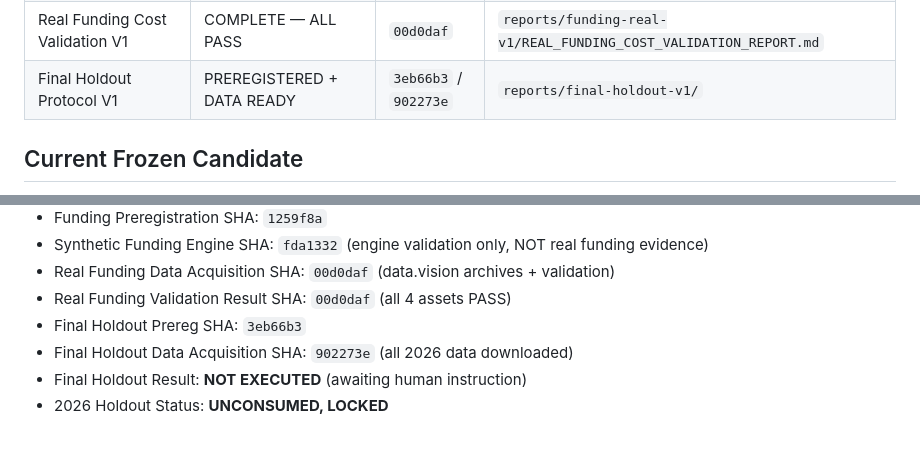
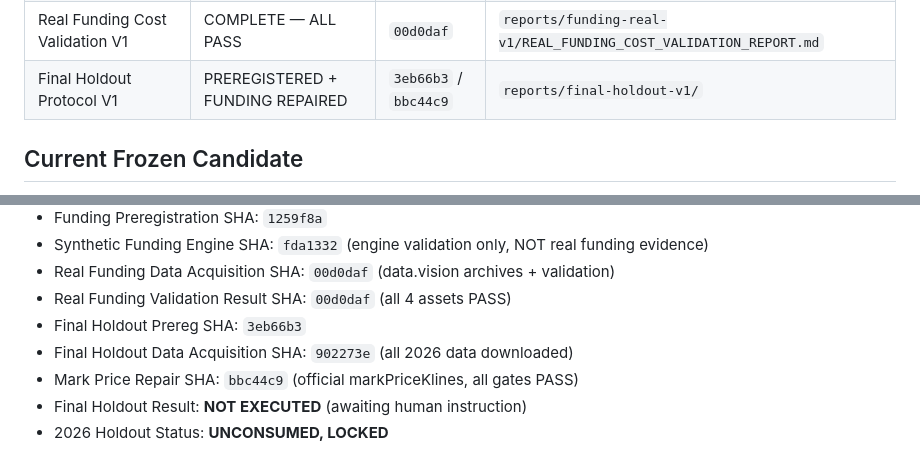
Before and after one commit to cvcingcvc-code/bianlianghuajianyi, a Markdown page: docs/PROJECT_STATUS.md, 2 parts joined by grey strips. GitHub-like rendering.

Commit message:
docs: PROJECT_STATUS — mark price repaired, all gates pass

```diff
--- a/docs/PROJECT_STATUS.md
+++ b/docs/PROJECT_STATUS.md
@@ -32,7 +32,7 @@ Final Holdout data acquisition complete. All 2026 data downloaded from data.bina
 | Funding Engine Validation (synthetic) | COMPLETE (engine only) | `fda1332` | `reports/funding-v1/REAL_FUNDING_COST_VALIDATION_REPORT.md` |
 | Real Funding Data Acquisition (data.vision) | COMPLETE — 23,292 events | `00d0daf` | `data/funding-real/manifest.json` |
 | Real Funding Cost Validation V1 | COMPLETE — ALL PASS | `00d0daf` | `reports/funding-real-v1/REAL_FUNDING_COST_VALIDATION_REPORT.md` |
-| Final Holdout Protocol V1 | PREREGISTERED + DATA READY | `3eb66b3` / `902273e` | `reports/final-holdout-v1/` |
+| Final Holdout Protocol V1 | PREREGISTERED + FUNDING REPAIRED | `3eb66b3` / `bbc44c9` | `reports/final-holdout-v1/` |
 
 ## Current Frozen Candidate
 
@@ -141,5 +141,6 @@ Final Holdout data acquisition complete. All 2026 data downloaded from data.bina
 - Real Funding Validation Result SHA: `00d0daf` (all 4 assets PASS)
 - Final Holdout Prereg SHA: `3eb66b3`
 - Final Holdout Data Acquisition SHA: `902273e` (all 2026 data downloaded)
+- Mark Price Repair SHA: `bbc44c9` (official markPriceKlines, all gates PASS)
 - Final Holdout Result: **NOT EXECUTED** (awaiting human instruction)
 - 2026 Holdout Status: **UNCONSUMED, LOCKED**
```
